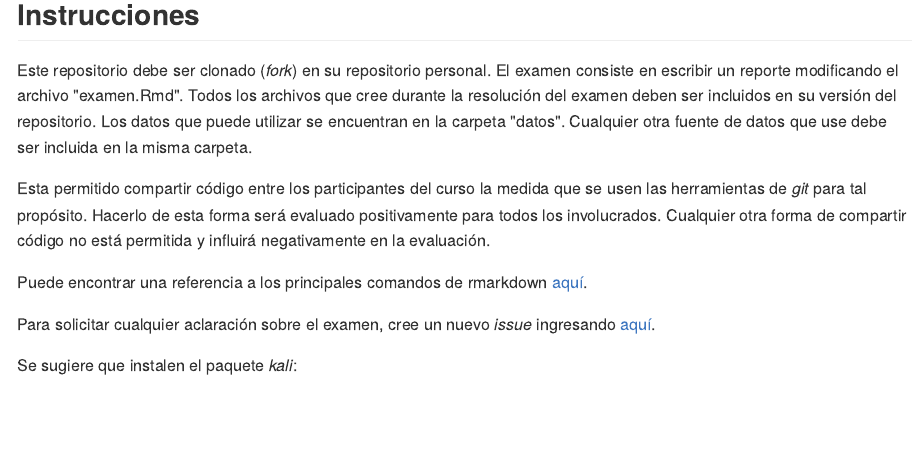
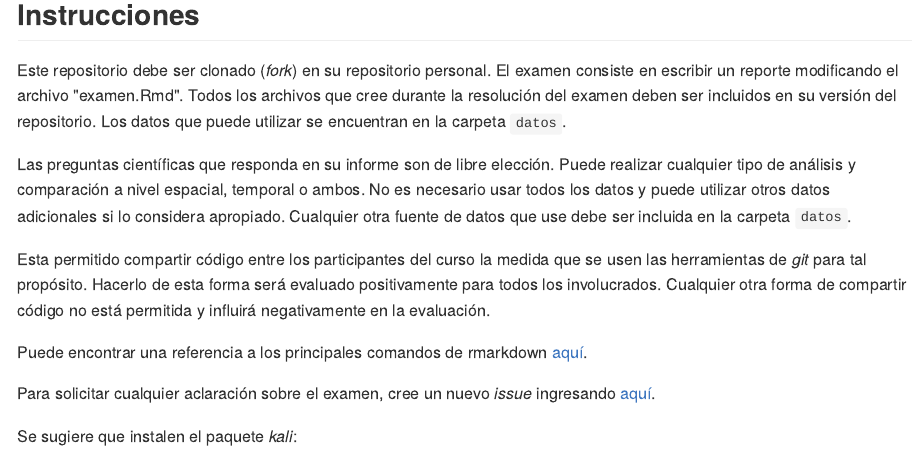
Before and after one commit to williect/C6118-UPCH, an R Markdown document (tercer_examen/README.Rmd): the page in a window 1100 px wide, from 190 px down. The pictures show the output file tercer_examen/README.md that the author committed with the source, drawn offline in the style of GitHub.

Commit message:
updated README.Rmd
Signed-off-by: roliveros-ramos <ricardo.oliveros@gmail.com>

````diff
--- a/tercer_examen/README.Rmd
+++ b/tercer_examen/README.Rmd
@@ -22,9 +22,13 @@
 ```
 ## Instrucciones
 
-Este repositorio debe ser clonado (_fork_) en su repositorio personal. El examen consiste en escribir un reporte modificando el archivo "examen.Rmd". Todos los archivos que cree durante la resolución del examen deben ser incluidos en su versión del repositorio. Los datos que puede utilizar se encuentran en la carpeta "datos". Cualquier otra fuente de datos que use debe ser incluida en la misma carpeta.
+Este repositorio debe ser clonado (_fork_) en su repositorio personal. El examen consiste en escribir un reporte modificando el archivo `examen.Rmd`. Todos los archivos que cree durante la resolución del examen deben ser incluidos en su versión del repositorio. Los datos que puede utilizar se encuentran en la carpeta `datos`.
 
-Esta permitido compartir código entre los participantes del curso la medida que se usen las herramientas de _git_ para tal propósito. Hacerlo de esta forma será evaluado positivamente para todos los involucrados. Cualquier otra forma de compartir código no está permitida y influirá negativamente en la evaluación.
+Las preguntas científicas que responda en su informe son de libre elección. Puede realizar cualquier tipo de análisis y comparación a nivel espacial, temporal o ambos. No es necesario usar todos los datos y puede utilizar otros datos adicionales si lo considera apropiado. Cualquier otra fuente de datos que use debe ser incluida en la carpeta `datos`.
+
+Esta permitido compartir código entre los participantes del curso en la medida que se usen las herramientas de _git_ para tal propósito. Hacerlo de esta forma será evaluado positivamente para todos los involucrados. Cualquier otra forma de compartir código no está permitida y influirá negativamente en la evaluación.
+
+Su repositorio debe contener al menos 5 'commits'. Se evaluará la versión de su repositorio inmediatamente anterior a las 23:59:59 GMT-05 del domingo 9 de julio de 2017.
 
 Puede encontrar una referencia a los principales comandos de rmarkdown [aquí](https://www.rstudio.com/wp-content/uploads/2016/03/rmarkdown-cheatsheet-2.0.pdf).
 
````
Also changed, not shown: tercer_examen/README.md.
